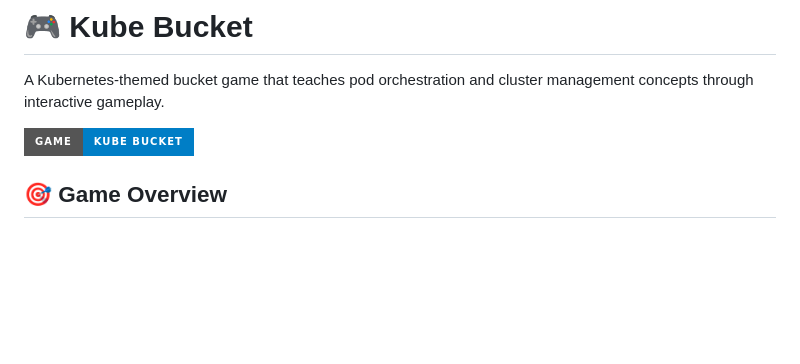
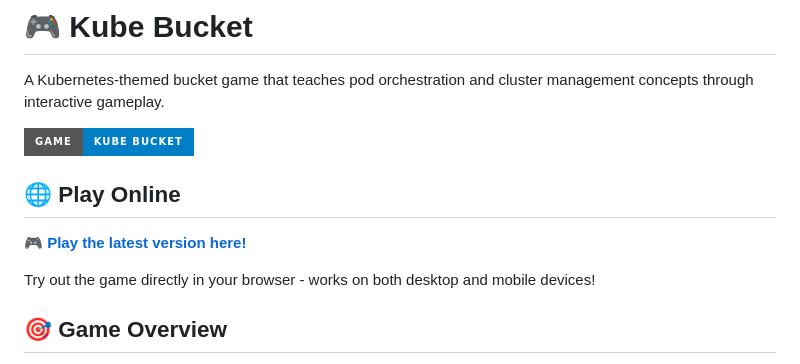
Before and after one commit to ThanhChinhBK/kubebucket, a Markdown page: README.md, the part around the change. Rendered like a GitHub page; badges without logos; blank space fills up the shorter version.

```diff
--- a/README.md
+++ b/README.md
@@ -3,6 +3,12 @@
 A Kubernetes-themed bucket game that teaches pod orchestration and cluster management concepts through interactive gameplay.
 
 ![Kube Bucket](https://img.shields.io/badge/Game-Kube%20Bucket-blue?style=for-the-badge&logo=kubernetes)
+
+## 🌐 Play Online
+
+**[🎮 Play the latest version here!](https://thanhchinhbk.github.io/kubebucket/)**
+
+Try out the game directly in your browser - works on both desktop and mobile devices!
 
 ## 🎯 Game Overview
 
```
